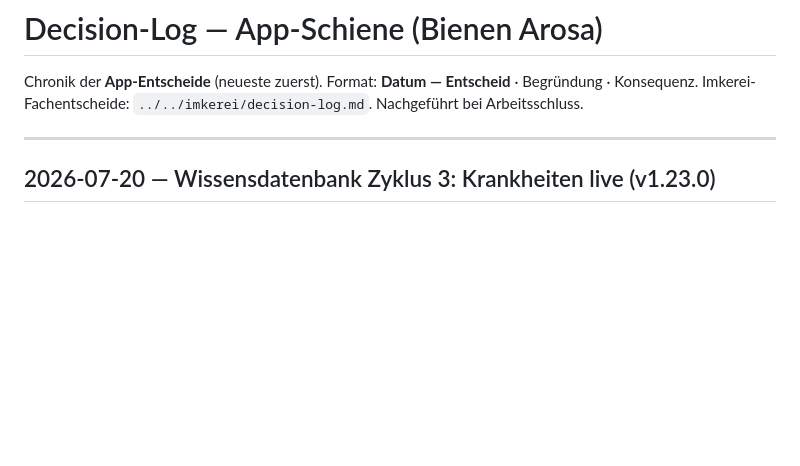
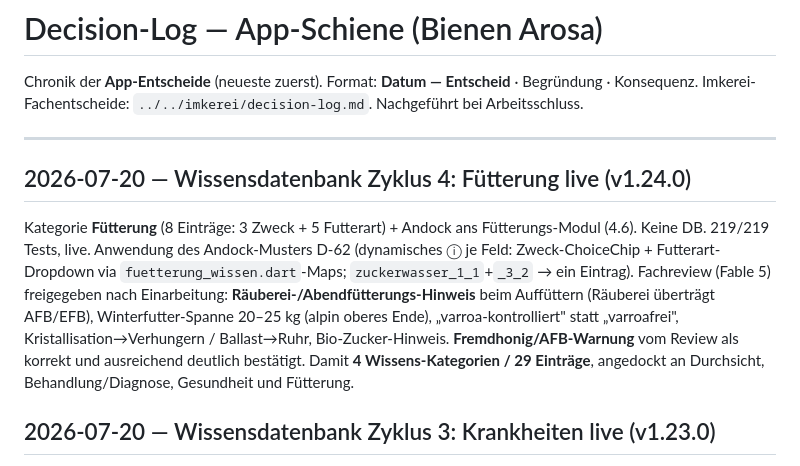
Before and after one commit to DanielProyer/bienen-app, a Markdown page: docs/decision-log.md, the part around the change. Drawn GitHub-style; blank space fills up the shorter version.

```diff
--- a/docs/decision-log.md
+++ b/docs/decision-log.md
@@ -3,6 +3,10 @@
 Chronik der **App-Entscheide** (neueste zuerst). Format: **Datum — Entscheid** · Begründung · Konsequenz. Imkerei-Fachentscheide: `../../imkerei/decision-log.md`. Nachgeführt bei Arbeitsschluss.
 
 ---
+
+## 2026-07-20 — Wissensdatenbank Zyklus 4: Fütterung live (v1.24.0)
+
+Kategorie **Fütterung** (8 Einträge: 3 Zweck + 5 Futterart) + Andock ans Fütterungs-Modul (4.6). Keine DB. 219/219 Tests, live. Anwendung des Andock-Musters D-62 (dynamisches ⓘ je Feld: Zweck-ChoiceChip + Futterart-Dropdown via `fuetterung_wissen.dart`-Maps; `zuckerwasser_1_1`+`_3_2` → ein Eintrag). Fachreview (Fable 5) freigegeben nach Einarbeitung: **Räuberei-/Abendfütterungs-Hinweis** beim Auffüttern (Räuberei überträgt AFB/EFB), Winterfutter-Spanne 20–25 kg (alpin oberes Ende), „varroa-kontrolliert" statt „varroafrei", Kristallisation→Verhungern / Ballast→Ruhr, Bio-Zucker-Hinweis. **Fremdhonig/AFB-Warnung** vom Review als korrekt und ausreichend deutlich bestätigt. Damit **4 Wissens-Kategorien / 29 Einträge**, angedockt an Durchsicht, Behandlung/Diagnose, Gesundheit und Fütterung.
 
 ## 2026-07-20 — Wissensdatenbank Zyklus 3: Krankheiten live (v1.23.0)
 
```
Also changed, not shown: ToDo.md (+6 -2 lines), docs/roadmap-app.md (+1 -1 lines).
